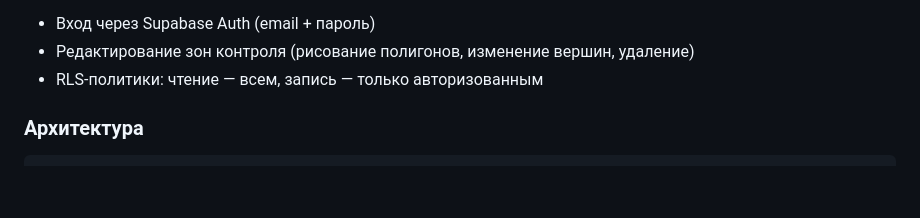
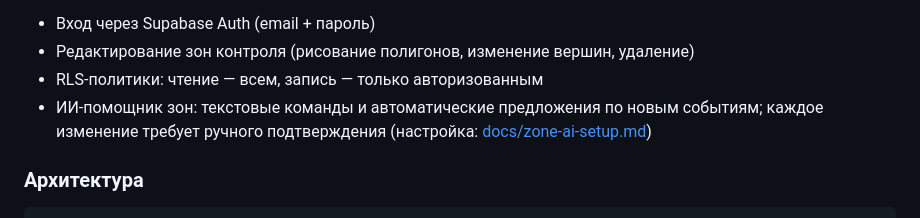
Before and after one commit to freeosintmaper/osint-map, a Markdown page: README.md, the part around the change. GitHub-like rendering; blank space fills up the shorter version.

Commit message:
Document AI zone assistant in README

```diff
--- a/README.md
+++ b/README.md
@@ -50,6 +50,7 @@ OSINT-карта агрегирует данные из Telegram-каналов,
 - Вход через Supabase Auth (email + пароль)
 - Редактирование зон контроля (рисование полигонов, изменение вершин, удаление)
 - RLS-политики: чтение — всем, запись — только авторизованным
+- ИИ-помощник зон: текстовые команды и автоматические предложения по новым событиям; каждое изменение требует ручного подтверждения (настройка: [docs/zone-ai-setup.md](docs/zone-ai-setup.md))
 
 ### Архитектура
 
```
